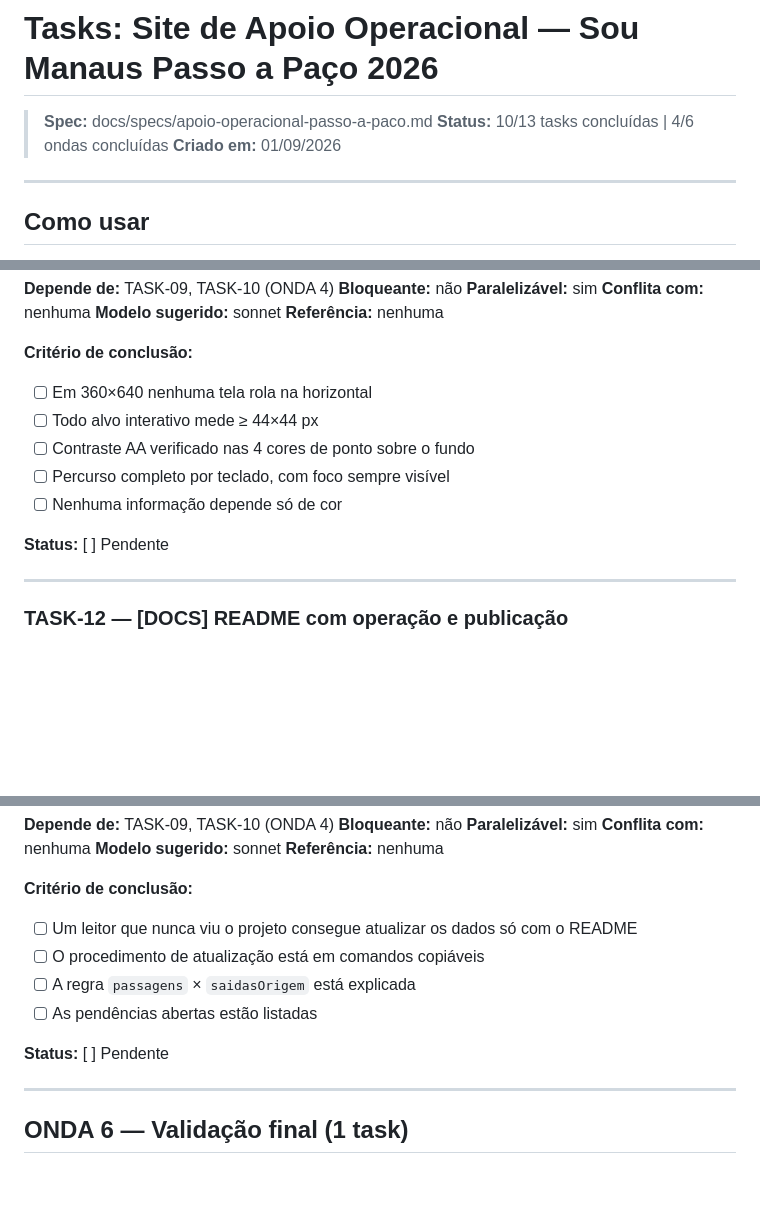
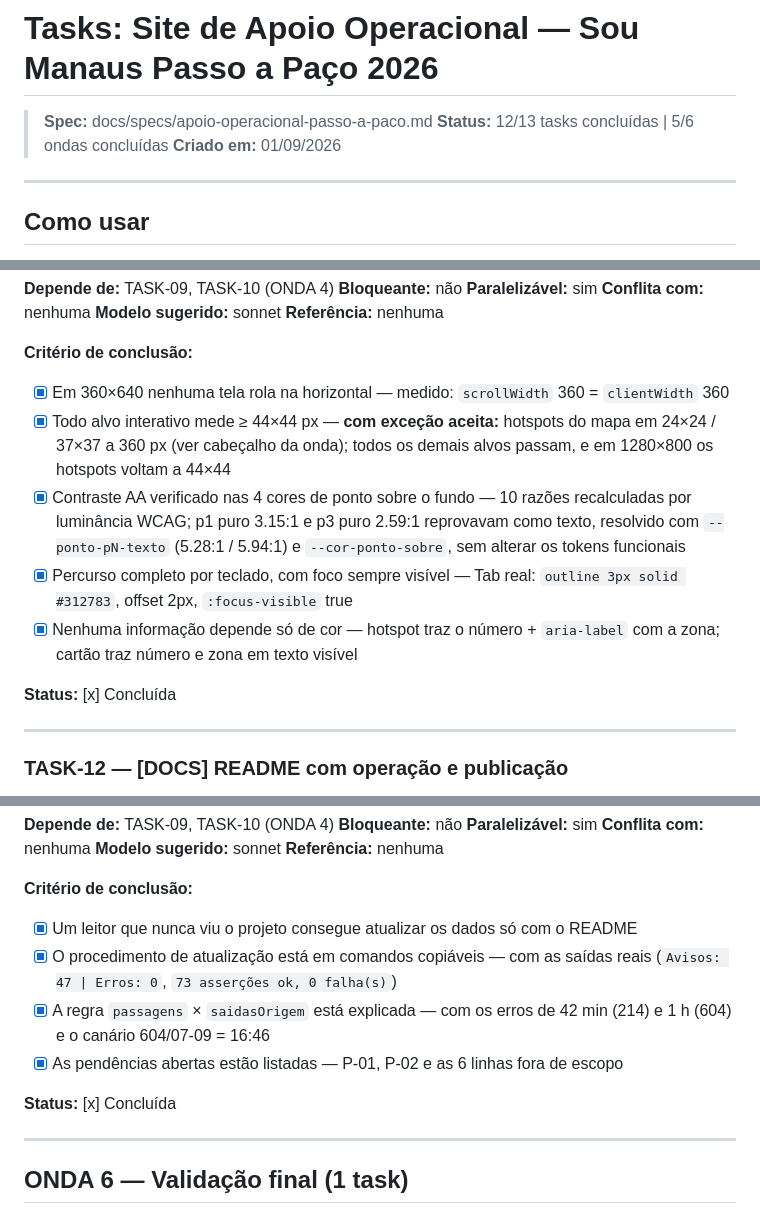
Before and after one commit to Gianyer-Acop/passo-a-paco, a Markdown page: docs/tasks/apoio-operacional-passo-a-paco.md, 3 parts joined by grey strips. Rendered like a GitHub page; blank space fills up the shorter version.

Commit message:
chore: mark ONDA 5 as completed
Registra tambem a excecao aceita ao RNF-04 nos hotspots do mapa.

Co-Authored-By: Claude Opus 5 <noreply@anthropic.com>

```diff
--- a/docs/tasks/apoio-operacional-passo-a-paco.md
+++ b/docs/tasks/apoio-operacional-passo-a-paco.md
@@ -1,7 +1,7 @@
 # Tasks: Site de Apoio Operacional — Sou Manaus Passo a Paço 2026
 
 > **Spec:** docs/specs/apoio-operacional-passo-a-paco.md
-> **Status:** 10/13 tasks concluídas | 4/6 ondas concluídas
+> **Status:** 12/13 tasks concluídas | 5/6 ondas concluídas
 > **Criado em:** 01/09/2026
 
 ---
@@ -576,13 +577,13 @@ Gravar o passo de conversão em `ferramentas/otimizar_imagens.py`, para ser repe
 **Referência:** nenhuma
 
 **Critério de conclusão:**
-- [ ] Em 360×640 nenhuma tela rola na horizontal
-- [ ] Todo alvo interativo mede ≥ 44×44 px
-- [ ] Contraste AA verificado nas 4 cores de ponto sobre o fundo
-- [ ] Percurso completo por teclado, com foco sempre visível
-- [ ] Nenhuma informação depende só de cor
+- [x] Em 360×640 nenhuma tela rola na horizontal — medido: `scrollWidth` 360 = `clientWidth` 360
+- [x] Todo alvo interativo mede ≥ 44×44 px — **com exceção aceita:** hotspots do mapa em 24×24 / 37×37 a 360 px (ver cabeçalho da onda); todos os demais alvos passam, e em 1280×800 os hotspots voltam a 44×44
+- [x] Contraste AA verificado nas 4 cores de ponto sobre o fundo — 10 razões recalculadas por luminância WCAG; p1 puro 3.15:1 e p3 puro 2.59:1 reprovavam como texto, resolvido com `--ponto-pN-texto` (5.28:1 / 5.94:1) e `--cor-ponto-sobre`, sem alterar os tokens funcionais
+- [x] Percurso completo por teclado, com foco sempre visível — Tab real: `outline 3px solid #312783`, offset 2px, `:focus-visible` true
+- [x] Nenhuma informação depende só de cor — hotspot traz o número + `aria-label` com a zona; cartão traz número e zona em texto visível
 
-**Status:** [ ] Pendente
+**Status:** [x] Concluída
 
 ---
 
@@ -610,12 +611,12 @@ Deve cobrir:
 **Referência:** nenhuma
 
 **Critério de conclusão:**
-- [ ] Um leitor que nunca viu o projeto consegue atualizar os dados só com o README
-- [ ] O procedimento de atualização está em comandos copiáveis
-- [ ] A regra `passagens` × `saidasOrigem` está explicada
-- [ ] As pendências abertas estão listadas
+- [x] Um leitor que nunca viu o projeto consegue atualizar os dados só com o README
+- [x] O procedimento de atualização está em comandos copiáveis — com as saídas reais (`Avisos: 47 | Erros: 0`, `73 asserções ok, 0 falha(s)`)
+- [x] A regra `passagens` × `saidasOrigem` está explicada — com os erros de 42 min (214) e 1 h (604) e o canário 604/07-09 = 16:46
+- [x] As pendências abertas estão listadas — P-01, P-02 e as 6 linhas fora de escopo
 
-**Status:** [ ] Pendente
+**Status:** [x] Concluída
 
 ---
 
```
Also changed, not shown: other parts of docs/tasks/apoio-operacional-passo-a-paco.md (+1 -0 lines).
